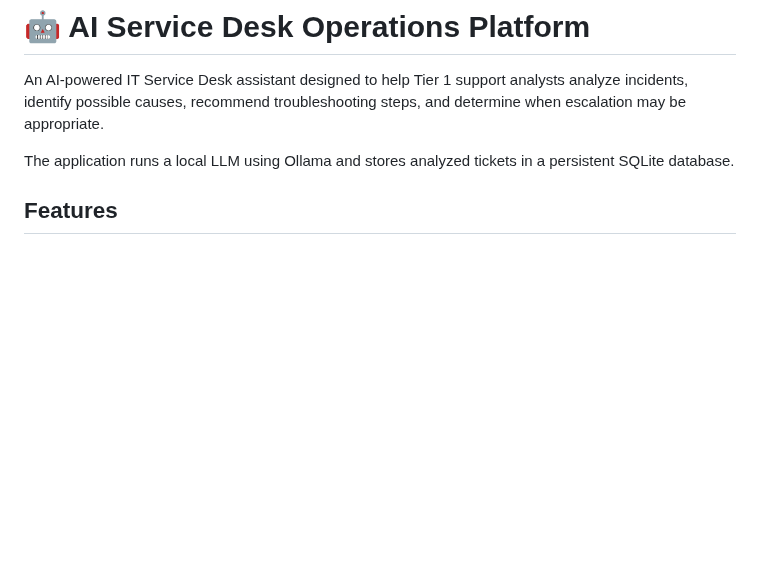
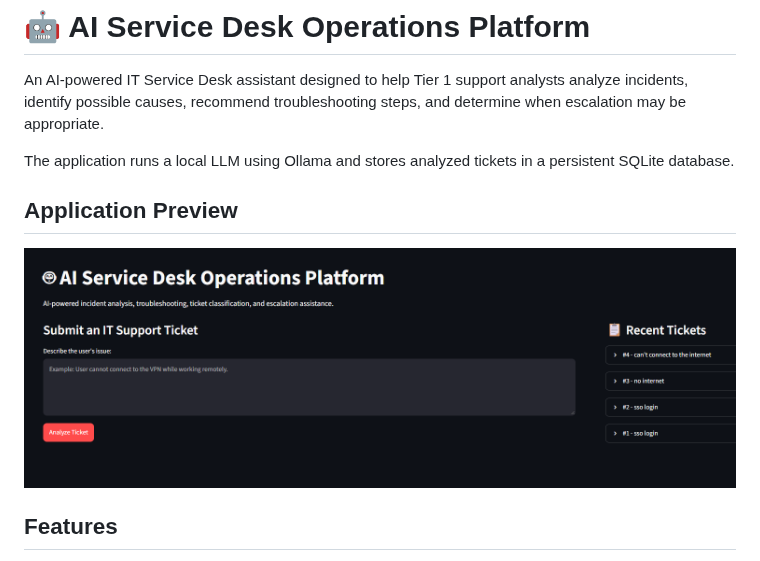
Before and after one commit to Meka340/AI-Service-Desk, a Markdown page: README.md, the part around the change. GitHub-like rendering; pictures changed too: ai-service-desk.png (added); blank space fills up the shorter version.

Commit message:
Add application screenshot

```diff
--- a/README.md
+++ b/README.md
@@ -3,6 +3,10 @@
 An AI-powered IT Service Desk assistant designed to help Tier 1 support analysts analyze incidents, identify possible causes, recommend troubleshooting steps, and determine when escalation may be appropriate.
 
 The application runs a local LLM using Ollama and stores analyzed tickets in a persistent SQLite database.
+
+## Application Preview
+
+![AI Service Desk Operations Platform](ai-service-desk.png)
 
 ## Features
 
```
